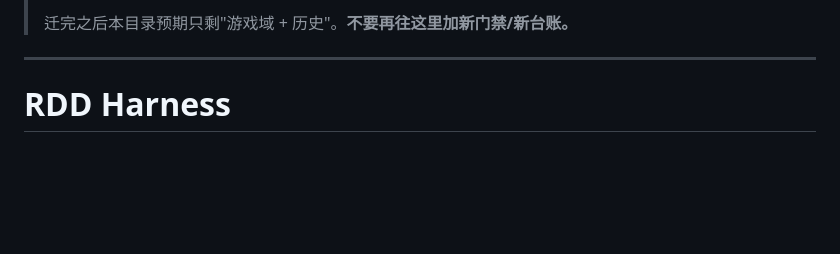
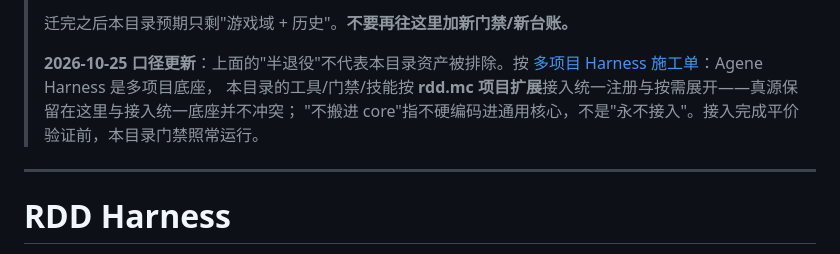
Before and after one commit to nuomi2422/rdd-harness, a Markdown page: README.md, the part around the change. Drawn GitHub-style; blank space fills up the shorter version.

Commit message:
docs(readme): 半退役横幅补多项目口径——本目录资产按rdd.mc项目扩展接入统一底座
依据多项目Harness施工单§10：横幅保留，追加"真源保留与接入统一底座不冲突；不硬编码进core不是永不接入；平价验证前门禁照常运行"。
验证：仅追加段落。

```diff
--- a/README.md
+++ b/README.md
@@ -14,6 +14,11 @@
 >    `D:\rdd\docs\rdd-docs\rdd架构\harness对照-rdd-vs-agene-20261025.md`。
 >
 > 迁完之后本目录预期只剩"游戏域 + 历史"。**不要再往这里加新门禁/新台账。**
+>
+> **2026-10-25 口径更新**：上面的"半退役"不代表本目录资产被排除。按
+> [多项目 Harness 施工单](<D:/Agene/docs/harness-multi-project-construction-v0.1.md>)：Agene Harness 是多项目底座，
+> 本目录的工具/门禁/技能按 **rdd.mc 项目扩展**接入统一注册与按需展开——真源保留在这里与接入统一底座并不冲突；
+> "不搬进 core"指不硬编码进通用核心，不是"永不接入"。接入完成平价验证前，本目录门禁照常运行。
 
 ---
 # RDD Harness
```
